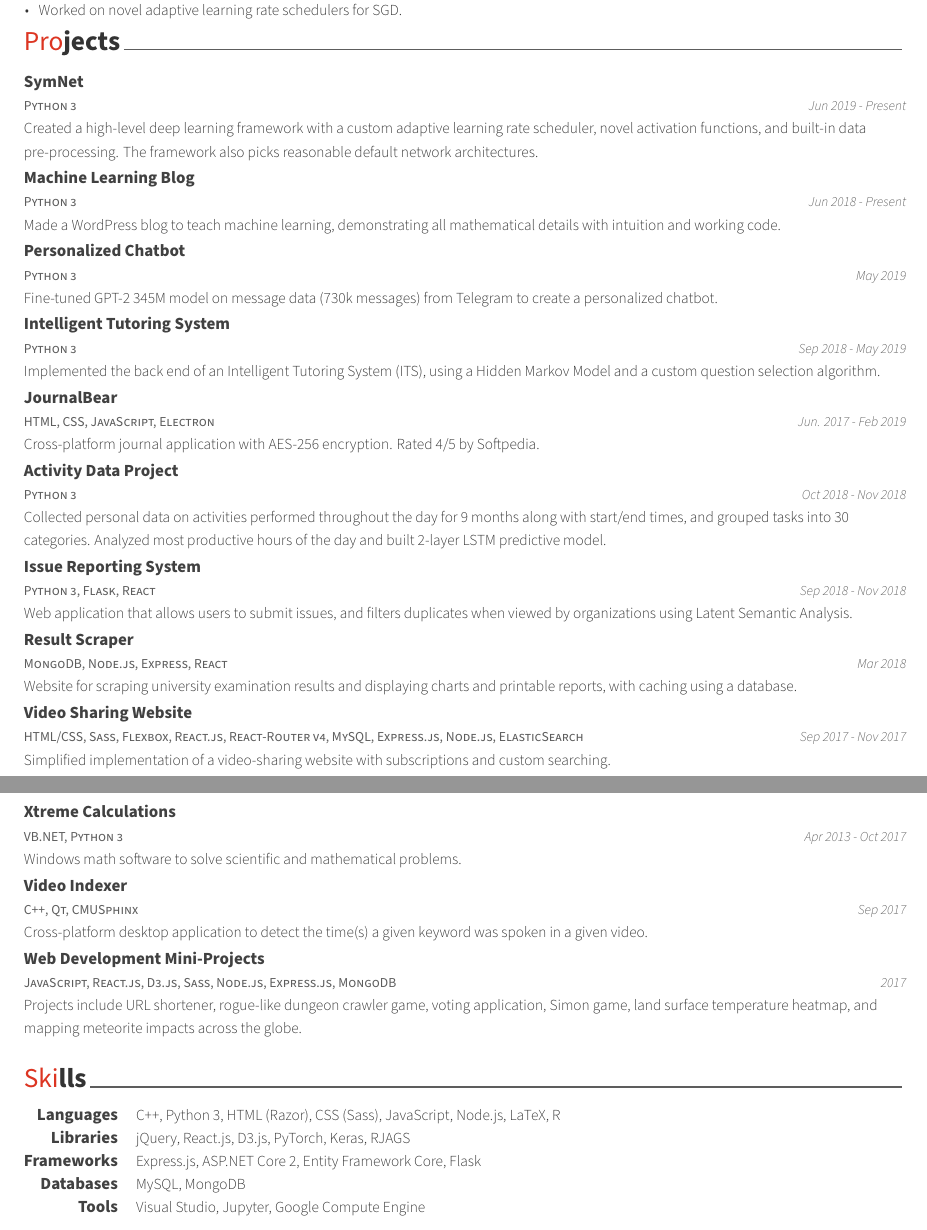
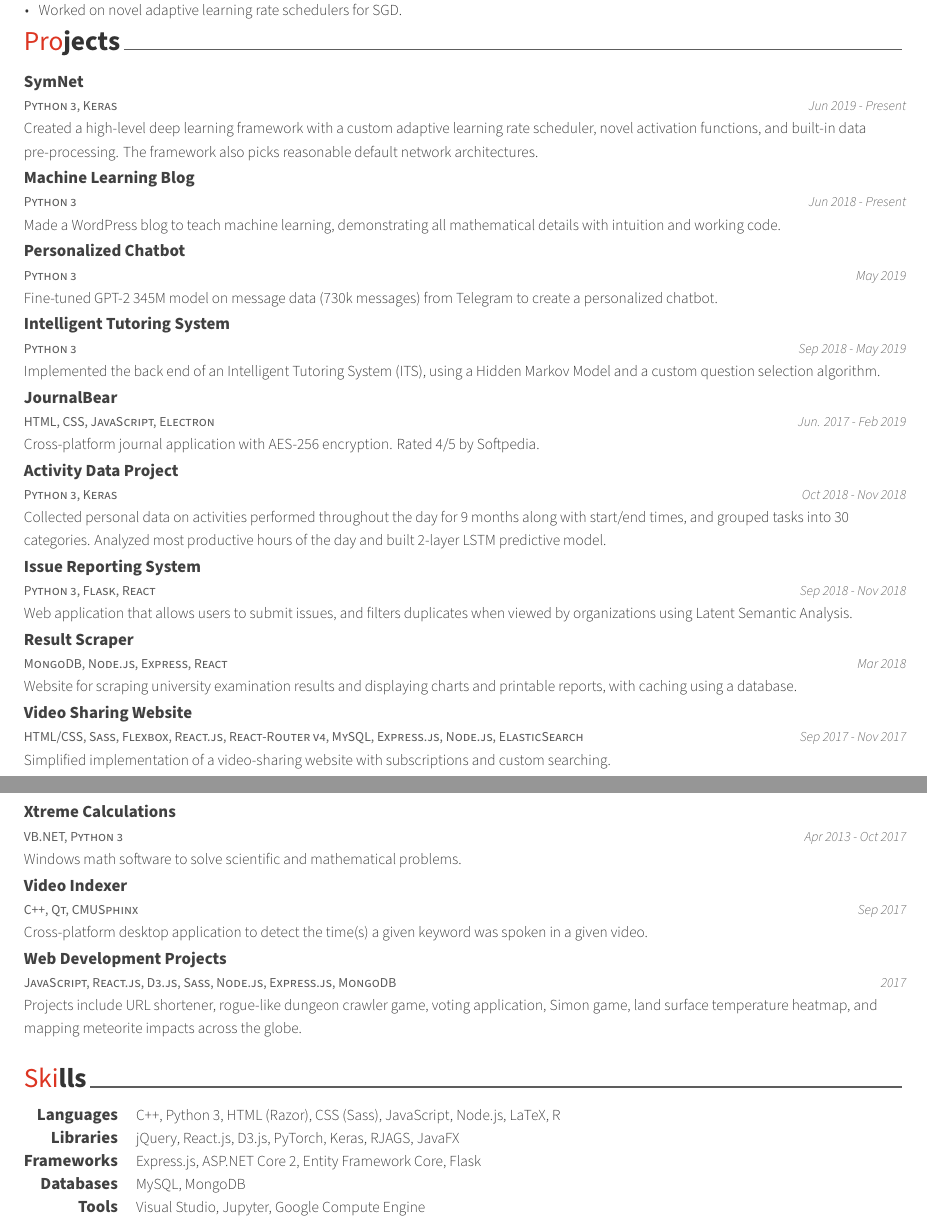
Before and after one commit to yrahul3910/resume, a LaTeX CV (business/resume.tex, which reads business/resume/projects.tex, business/resume/skills.tex): two parts of pages 1 and 2 of 2, joined at a grey line, cut so that both start at the same text. Compiled offline with XeLaTeX.

Commit message:
Added JavaFX to skills

```diff
--- a/business/resume/projects.tex
+++ b/business/resume/projects.tex
@@ -11,7 +11,7 @@
 
 %---------------------------------------------------------
   \cventry
-    {Python 3} % Affiliation/role
+    {Python 3, Keras} % Affiliation/role
     {SymNet} % Organization/group
     {} % Location
     {Jun 2019 - Present} % Date(s)
@@ -61,7 +61,7 @@
 
 %---------------------------------------------------------
   \cventry
-    {Python 3} % Affiliation/role
+    {Python 3, Keras} % Affiliation/role
     {Activity Data Project} % Organization/group
     {} % Location
     {Oct 2018 - Nov 2018} % Date(s)
@@ -122,7 +122,7 @@
 %---------------------------------------------------------
   \cventry
     {JavaScript, React.js, D3.js, Sass, Node.js, Express.js, MongoDB} % Affiliation/role
-    {Web Development Mini-Projects} % Organization/group
+    {Web Development Projects} % Organization/group
     {} % Location
     {2017} % Date(s)
     {
--- a/business/resume/skills.tex
+++ b/business/resume/skills.tex
@@ -17,7 +17,7 @@
 %---------------------------------------------------------
   \cvskill
     {Libraries} % Category
-    {jQuery, React.js, D3.js, PyTorch, Keras, RJAGS} % Skills
+    {jQuery, React.js, D3.js, PyTorch, Keras, RJAGS, JavaFX} % Skills
 
 %---------------------------------------------------------
   \cvskill
```
Also changed, not shown: business/resume.pdf.
